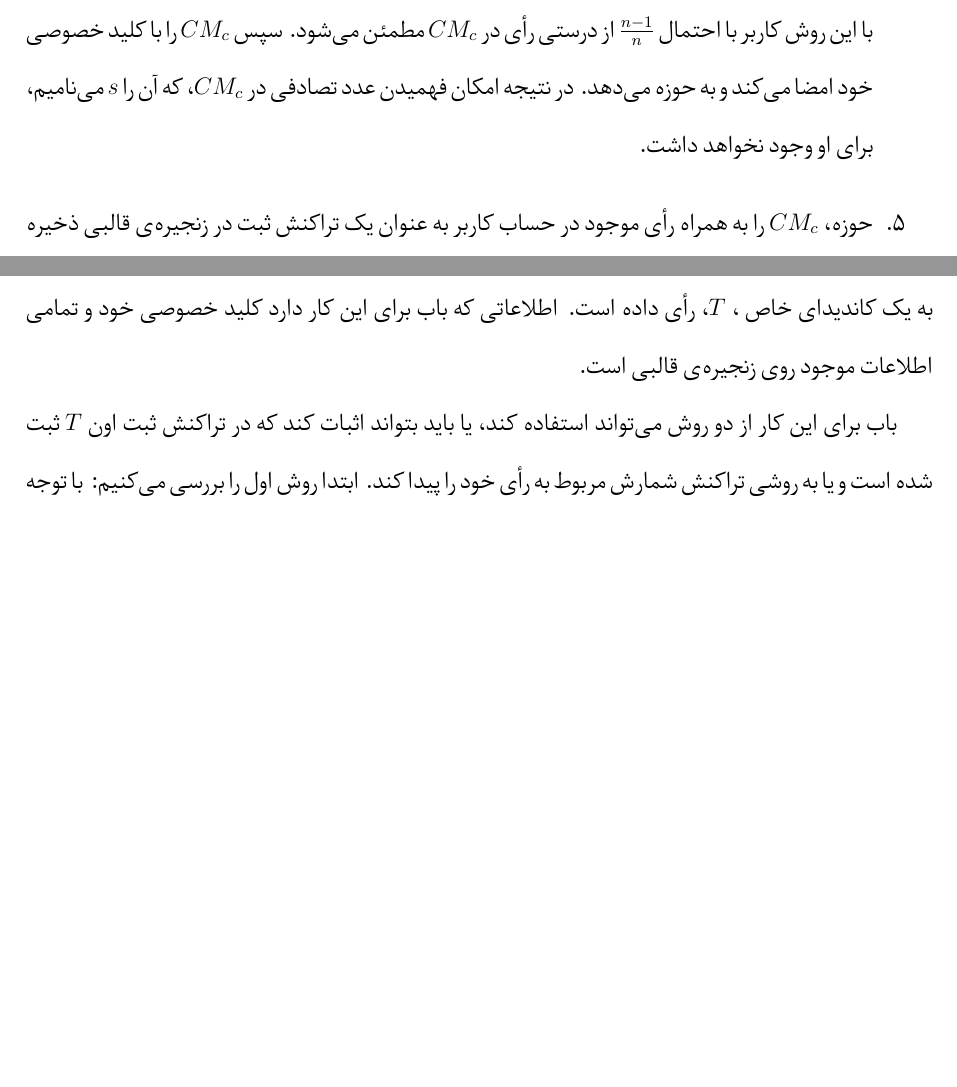
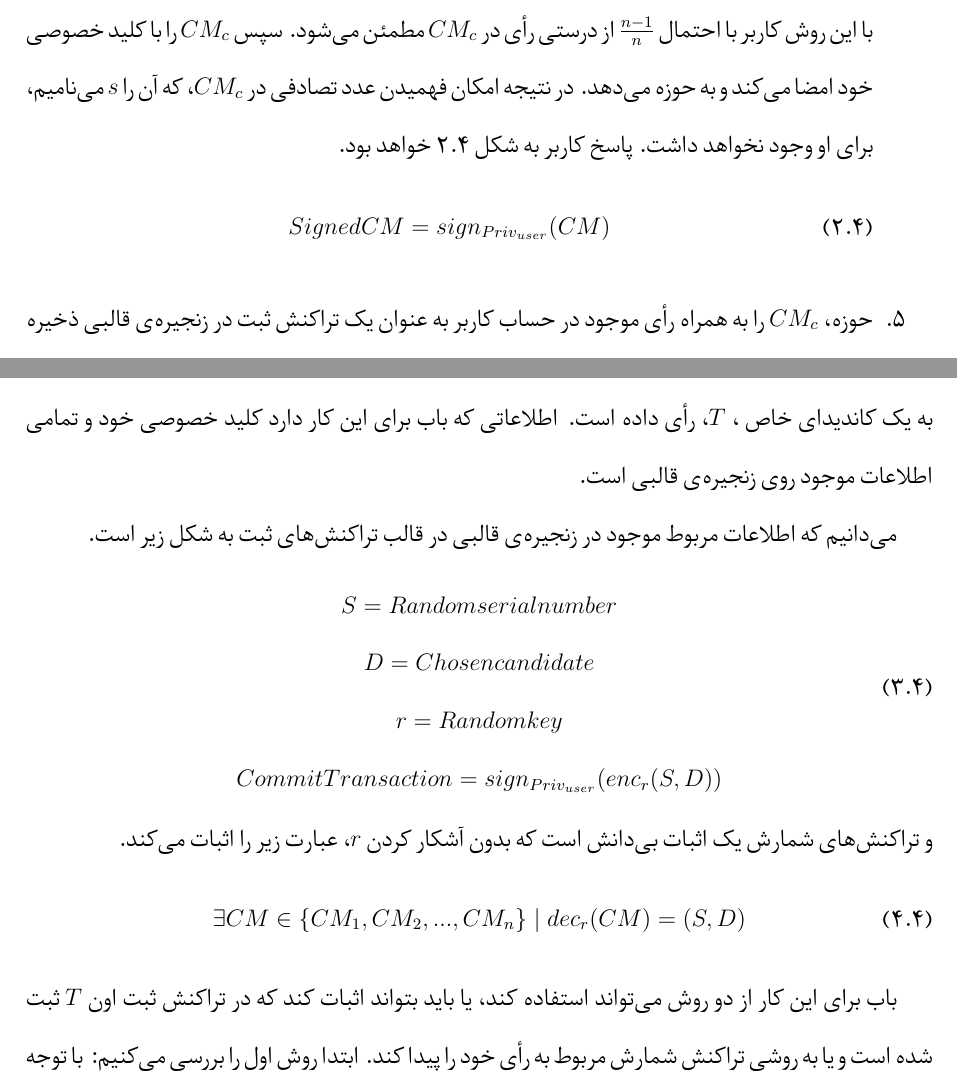
Before and after one commit to Shervin-he/thesis, a LaTeX thesis (thesis.tex, which reads body.tex): two parts of pages 47 and 48 of 73, joined at a grey line, cut so that both start at the same text, the shorter picture padded with empty space. Compiled offline with XeLaTeX.

Commit message:
more changes.

```diff
--- a/body.tex
+++ b/body.tex
@@ -633,7 +634,12 @@ CM = enc_{k} (r, d)
 	\item
 	حوزه کلید مربوط به تمامی $CM$های دیگر را به کاربر ارائه می‌کند.
 	\item
-	دستگاه هوشمند کاربر همه‌ی $CM$ها را باز کرده و ثبت رأی‌ها به نام کاندیدای مورد نظر را بررسی می‌کند. با این روش کاربر با احتمال $\frac{n-1}{n}$ از درستی رأی در $CM_c$ مطمئن می‌شود. سپس $CM_c$ را با کلید خصوصی خود امضا می‌کند و به حوزه می‌دهد. در نتیجه‌ امکان فهمیدن عدد تصادفی در $CM_c$، که آن را $s$ می‌نامیم، برای او وجود نخواهد داشت.
+	دستگاه هوشمند کاربر همه‌ی $CM$ها را باز کرده و ثبت رأی‌ها به نام کاندیدای مورد نظر را بررسی می‌کند. با این روش کاربر با احتمال $\frac{n-1}{n}$ از درستی رأی در $CM_c$ مطمئن می‌شود. سپس $CM_c$ را با کلید خصوصی خود امضا می‌کند و به حوزه می‌دهد. در نتیجه‌ امکان فهمیدن عدد تصادفی در $CM_c$، که آن را $s$ می‌نامیم، برای او وجود نخواهد داشت. پاسخ کاربر به شکل \ref{eq:sign} خواهد بود.
+	\begin{equation}
+	SignedCM = sign_{Priv_{user}} (CM)
+	\label{eq:sign}
+	\end{equation}
+
 	\item
 	حوزه، $CM_c$ را به همراه رأی موجود در حساب کاربر به عنوان یک تراکنش ثبت در زنجیره‌ی قالبی ذخیره می‌کند. در صورتی که رأی کاربر قبلا ثبت شده باشد در این مرحله خطا رخ می‌دهد و رأی ثبت نمی‌شود.
 	\item
@@ -650,7 +658,28 @@ CM = enc_{k} (r, d)
 \subsubsection{ناشناس بودن رأی‌گیری}
 یکی از اهداف اصلی طراحی این پرتوکل حفظ حریم شخصی کاربر، حتی در شرایطی که تمامی اطلاعات او لو رفته باشد، بوده است. این مسئله معادل این است که باب که در رأی‌گیری شرکت کرده بخواهد اثبات کند به یک کاندیدای خاص ، $T$، رأی داده است. اطلاعاتی که باب برای این کار دارد کلید خصوصی خود و تمامی اطلاعات موجود روی زنجیره‌ی قالبی است.
 \par
-باب برای این کار از دو روش می‌تواند استفاده کند، یا باید بتواند اثبات کند که در تراکنش ثبت اون $T$ ثبت شده است و یا به روشی تراکنش شمارش مربوط به رأی خود را پیدا کند. ابتدا روش اول را بررسی می‌کنیم: با توجه به این که تراکنش ثبت مربوط به باب با کلید خصوصی او امضا شده است، پیدا کردن آن ساده به نظر می‌رسد. اما با توجه به این که این تراکنش را کورکورانه امضا کرده کلید مربوط $CM_bob$ را ندارد. بهترین شانس باب حمله‌ی با دانستن متن
+می‌دانیم که اطلاعات مربوط موجود در زنجیره‌ی قالبی در قالب تراکنش‌های ثبت به شکل زیر است.
+	\begin{equation}
+	\begin{matrix}
+
+
+S = Random serial number\\
+D = Chosen candidate\\
+r = Random key\\
+CommitTransaction = sign_{Priv_{user}} (enc_r(S,D)) \\
+
+	\end{matrix}
+\label{eq:commit}
+\end{equation}
+ و تراکنش‌های شمارش یک اثبات بی‌دانش است که بدون آشکار کردن $r$، عبارت زیر را اثبات می‌کند.
+	\begin{equation}
+\exists CM \in \{CM_1, CM_2, ..., CM_n\}  \mid dec_r(CM) = (S,D)
+\label{eq:a}
+\end{equation}
+
+
+\par
+باب برای این کار از دو روش می‌تواند استفاده کند، یا باید بتواند اثبات کند که در تراکنش ثبت اون $T$ ثبت شده است و یا به روشی تراکنش شمارش مربوط به رأی خود را پیدا کند. ابتدا روش اول را بررسی می‌کنیم: با توجه به این که تراکنش ثبت مربوط به باب با کلید خصوصی او امضا شده است، پیدا کردن آن ساده به نظر می‌رسد. اما با توجه به این که این تراکنش را کورکورانه امضا کرده کلید مربوط $CM_{bob}$ (یعنی $r$) را ندارد. بهترین شانس باب حمله‌ی با دانستن متن
 \LTRfootnote{Known-plaintext attack}
  است چرا که می‌داند در متن باید عبارت $T$ نوشته شده باشد ولی با توجه کوتاه بودن عبارت رمزشده پیدا کردن کلید این روش نیز غیرممکن است.
  \\
```
Also changed, not shown: thesis.pdf, body.tex (5 more changed lines).
